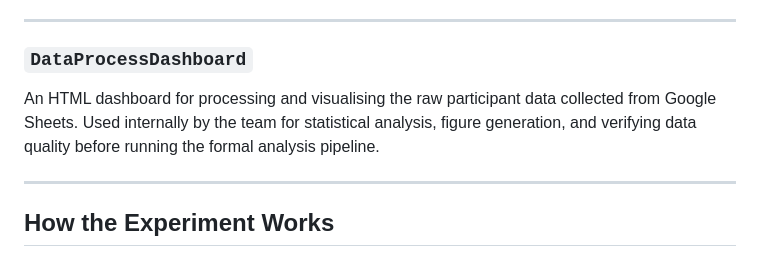
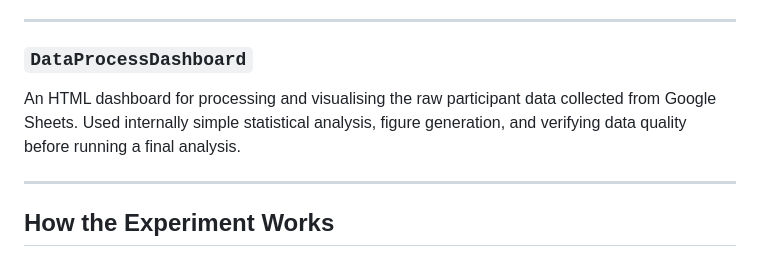
Before and after one commit to Will943/EE522-Project, a Markdown page: README.md, the part around the change. GitHub-like rendering.

```diff
--- a/README.md
+++ b/README.md
@@ -92,7 +92,7 @@ Five original soundscapes designed to evoke specific universal emotions. Each is
 ---
 
 ### `DataProcessDashboard`
-An HTML dashboard for processing and visualising the raw participant data collected from Google Sheets. Used internally by the team for statistical analysis, figure generation, and verifying data quality before running the formal analysis pipeline.
+An HTML dashboard for processing and visualising the raw participant data collected from Google Sheets. Used internally simple statistical analysis, figure generation, and verifying data quality before running a final analysis.
 
 ---
 
```
